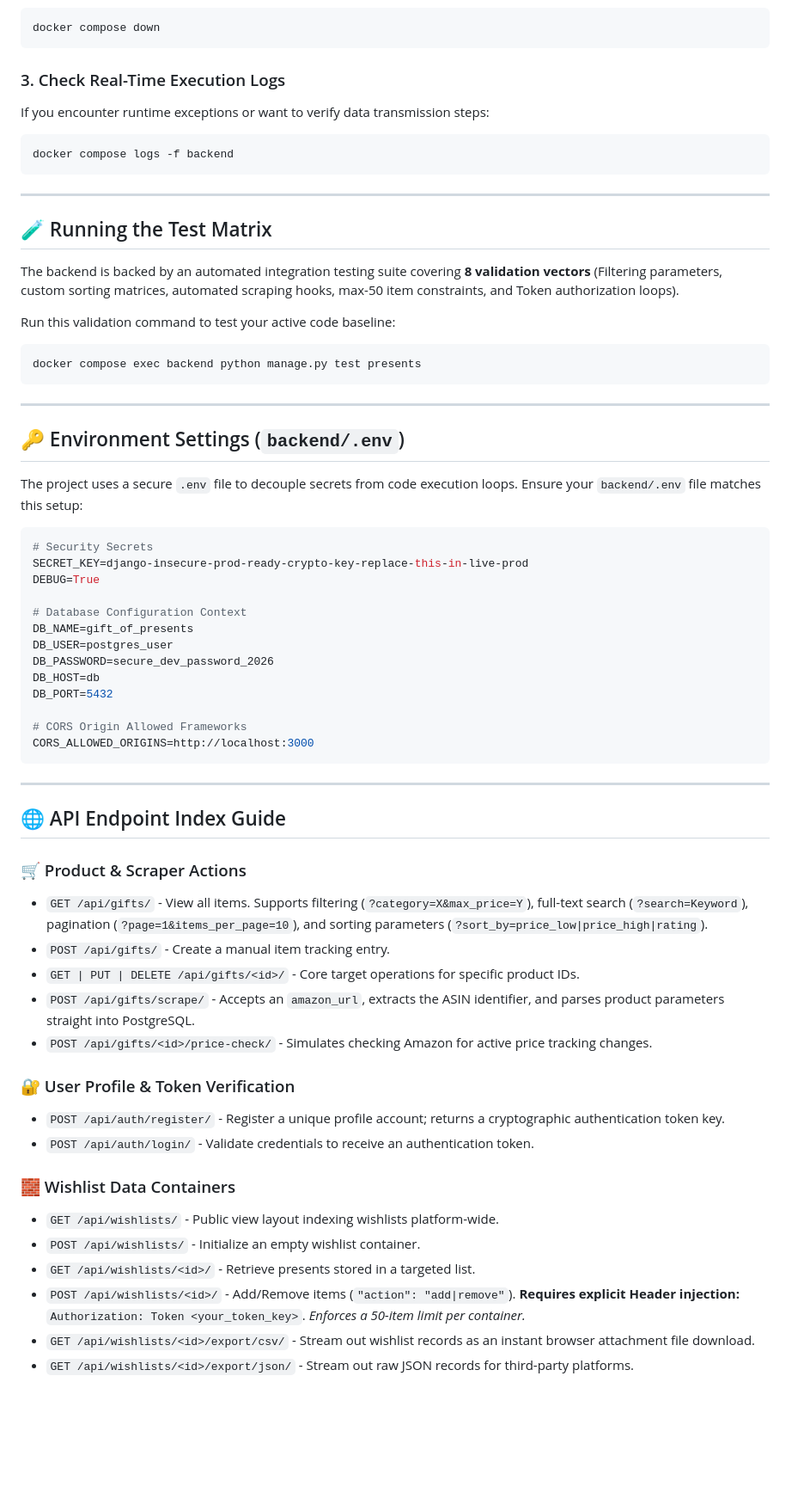
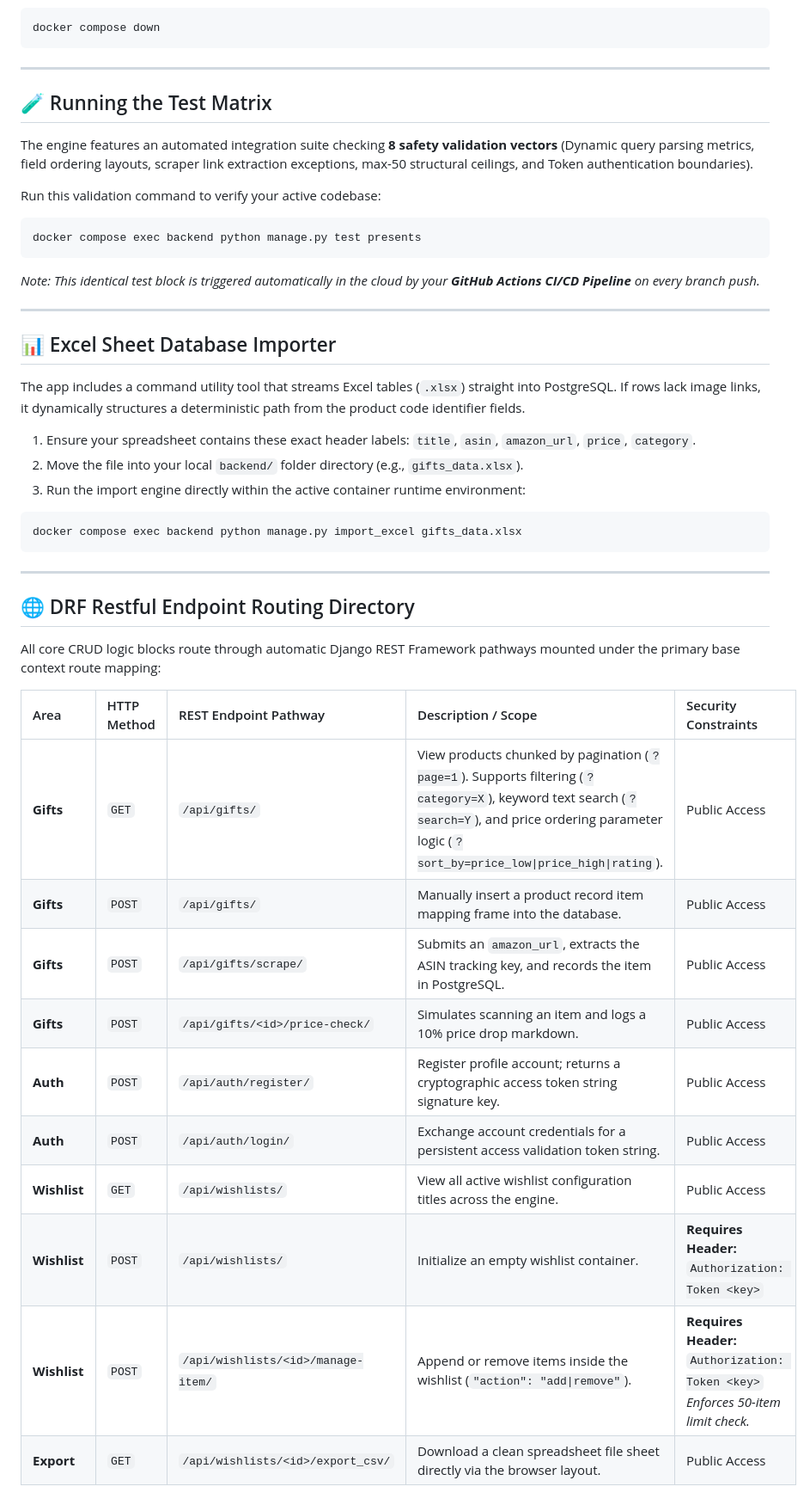
Before and after one commit to eugeneermakov696/gift-finder-app, a Markdown page: backend/INSTRUCTION-backend.md, the part around one of its changes. Shown at 86% size. Rendered like a GitHub page; blank space fills up the shorter version.

````diff
--- a/backend/INSTRUCTION-backend.md
+++ b/backend/INSTRUCTION-backend.md
@@ -62,65 +83,47 @@ To gracefully stop all running services and network routing paths:
 ```bash
 docker compose down
-```
-
-### 3. Check Real-Time Execution Logs
-If you encounter runtime exceptions or want to verify data transmission steps:
-```bash
-docker compose logs -f backend
 ```
 
 ---
 
 ## 🧪 Running the Test Matrix
 
-The backend is backed by an automated integration testing suite covering **8 validation vectors** (Filtering parameters, custom sorting matrices, automated scraping hooks, max-50 item constraints, and Token authorization loops).
+The engine features an automated integration suite checking **8 safety validation vectors** (Dynamic query parsing metrics, field ordering layouts, scraper link extraction exceptions, max-50 structural ceilings, and Token authentication boundaries).
 
-Run this validation command to test your active code baseline:
+Run this validation command to verify your active codebase:
 ```bash
 docker compose exec backend python manage.py test presents
+```
+*Note: This identical test block is triggered automatically in the cloud by your **GitHub Actions CI/CD Pipeline** on every branch push.*
+
+---
+
+## 📊 Excel Sheet Database Importer
+
+The app includes a command utility tool that streams Excel tables (`.xlsx`) straight into PostgreSQL. If rows lack image links, it dynamically structures a deterministic path from the product code identifier fields.
+
+1. Ensure your spreadsheet contains these exact header labels: `title`, `asin`, `amazon_url`, `price`, `category`.
+2. Move the file into your local `backend/` folder directory (e.g., `gifts_data.xlsx`).
+3. Run the import engine directly within the active container runtime environment:
+```bash
+docker compose exec backend python manage.py import_excel gifts_data.xlsx
 ```
 
 ---
 
-## 🔑 Environment Settings (`backend/.env`)
+## 🌐 DRF Restful Endpoint Routing Directory
 
-The project uses a secure `.env` file to decouple secrets from code execution loops. Ensure your `backend/.env` file matches this setup:
+All core CRUD logic blocks route through automatic Django REST Framework pathways mounted under the primary base context route mapping:
 
-```ini
-# Security Secrets
-SECRET_KEY=django-insecure-prod-ready-crypto-key-replace-this-in-live-prod
-DEBUG=True
-
-# Database Configuration Context
-DB_NAME=gift_of_presents
-DB_USER=postgres_user
-DB_PASSWORD=secure_dev_password_2026
-DB_HOST=db
-DB_PORT=5432
-
-# CORS Origin Allowed Frameworks
-CORS_ALLOWED_ORIGINS=http://localhost:3000
-```
-
----
-
-## 🌐 API Endpoint Index Guide
-
-### 🛒 Product & Scraper Actions
-*   `GET /api/gifts/` - View all items. Supports filtering (`?category=X&max_price=Y`), full-text search (`?search=Keyword`), pagination (`?page=1&items_per_page=10`), and sorting parameters (`?sort_by=price_low|price_high|rating`).
-*   `POST /api/gifts/` - Create a manual item tracking entry.
-*   `GET | PUT | DELETE /api/gifts/<id>/` - Core target operations for specific product IDs.
-*   `POST /api/gifts/scrape/` - Accepts an `amazon_url`, extracts the ASIN identifier, and parses product parameters straight into PostgreSQL.
-*   `POST /api/gifts/<id>/price-check/` - Simulates checking Amazon for active price tracking changes.
-
-### 🔐 User Profile & Token Verification
-*   `POST /api/auth/register/` - Register a unique profile account; returns a cryptographic authentication token key.
-*   `POST /api/auth/login/` - Validate credentials to receive an authentication token.
-
-### 🧱 Wishlist Data Containers
-*   `GET /api/wishlists/` - Public view layout indexing wishlists platform-wide.
-*   `POST /api/wishlists/` - Initialize an empty wishlist container.
-*   `GET /api/wishlists/<id>/` - Retrieve presents stored in a targeted list.
-*   `POST /api/wishlists/<id>/` - Add/Remove items (`"action": "add|remove"`). **Requires explicit Header injection:** `Authorization: Token <your_token_key>`. *Enforces a 50-item limit per container.*
-*   `GET /api/wishlists/<id>/export/csv/` - Stream out wishlist records as an instant browser attachment file download.
-*   `GET /api/wishlists/<id>/export/json/` - Stream out raw JSON records for third-party platforms.
+| Area | HTTP Method | REST Endpoint Pathway | Description / Scope | Security Constraints |
+| :--- | :--- | :--- | :--- | :--- |
+| **Gifts** | `GET` | `/api/gifts/` | View products chunked by pagination (`?page=1`). Supports filtering (`?category=X`), keyword text search (`?search=Y`), and price ordering parameter logic (`?sort_by=price_low\|price_high\|rating`). | Public Access |
+| **Gifts** | `POST` | `/api/gifts/` | Manually insert a product record item mapping frame into the database. | Public Access |
+| **Gifts** | `POST` | `/api/gifts/scrape/` | Submits an `amazon_url`, extracts the ASIN tracking key, and records the item in PostgreSQL. | Public Access |
+| **Gifts** | `POST` | `/api/gifts/<id>/price-check/` | Simulates scanning an item and logs a 10% price drop markdown. | Public Access |
+| **Auth** | `POST` | `/api/auth/register/` | Register profile account; returns a cryptographic access token string signature key. | Public Access |
+| **Auth** | `POST` | `/api/auth/login/` | Exchange account credentials for a persistent access validation token string. | Public Access |
+| **Wishlist** | `GET` | `/api/wishlists/` | View all active wishlist configuration titles across the engine. | Public Access |
+| **Wishlist** | `POST` | `/api/wishlists/` | Initialize an empty wishlist container. | **Requires Header:** <br>`Authorization: Token <key>` |
+| **Wishlist** | `POST` | `/api/wishlists/<id>/manage-item/` | Append or remove items inside the wishlist (`"action": "add\|remove"`). | **Requires Header:** <br>`Authorization: Token <key>` <br>*Enforces 50-item limit check.* |
+| **Export** | `GET` | `/api/wishlists/<id>/export_csv/` | Download a clean spreadsheet file sheet directly via the browser layout. | Public Access |
````
Also changed, not shown: other parts of backend/INSTRUCTION-backend.md (+53 -32 lines).
